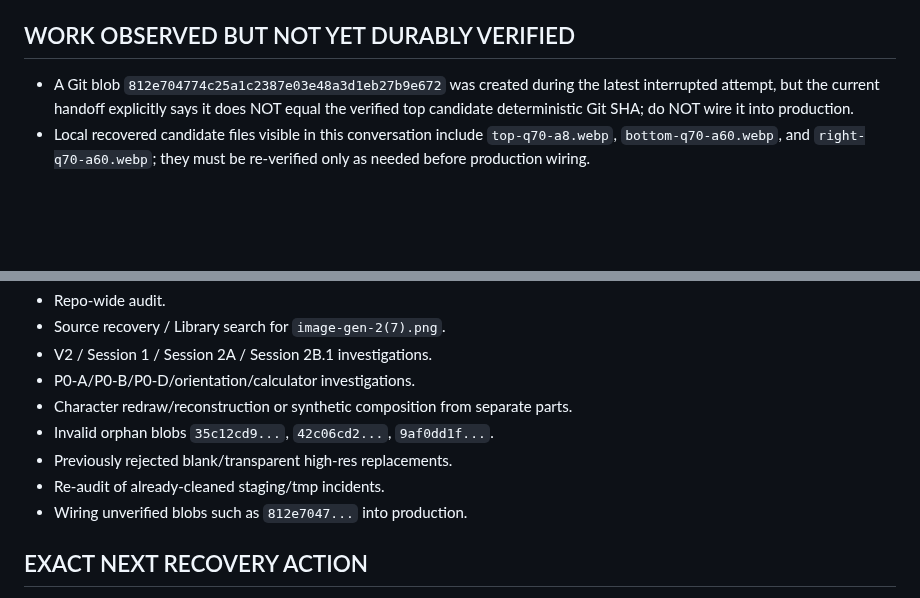
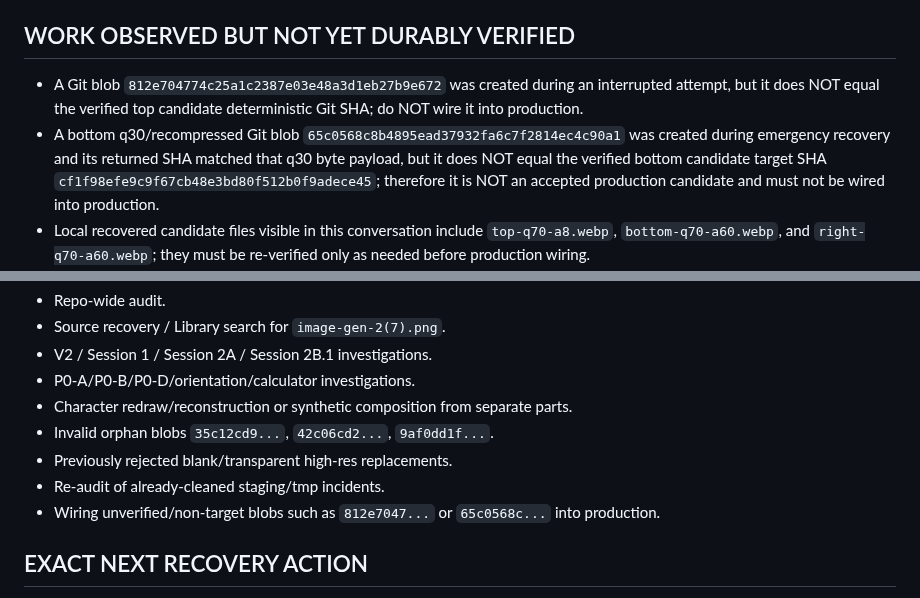
Before and after one commit to twentybkk-boop/NER-Menu-quantity, a Markdown page: CURRENT_HANDOFF.md, 2 parts joined by grey strips. Drawn GitHub-style; blank space fills up the shorter version.

Commit message:
Checkpoint rejected non-target recovery blobs

```diff
--- a/CURRENT_HANDOFF.md
+++ b/CURRENT_HANDOFF.md
@@ -32,7 +32,8 @@
    - right candidate target blob `a4d051c52a4b0f5191ad2770c3eee416fa01aba4`
 
 ## WORK OBSERVED BUT NOT YET DURABLY VERIFIED
-- A Git blob `812e704774c25a1c2387e03e48a3d1eb27b9e672` was created during the latest interrupted attempt, but the current handoff explicitly says it does NOT equal the verified top candidate deterministic Git SHA; do NOT wire it into production.
+- A Git blob `812e704774c25a1c2387e03e48a3d1eb27b9e672` was created during an interrupted attempt, but it does NOT equal the verified top candidate deterministic Git SHA; do NOT wire it into production.
+- A bottom q30/recompressed Git blob `65c0568c8b4895ead37932fa6c7f2814ec4c90a1` was created during emergency recovery and its returned SHA matched that q30 byte payload, but it does NOT equal the verified bottom candidate target SHA `cf1f98efe9c9f67cb48e3bd80f512b0f9adece45`; therefore it is NOT an accepted production candidate and must not be wired into production.
 - Local recovered candidate files visible in this conversation include `top-q70-a8.webp`, `bottom-q70-a60.webp`, and `right-q70-a60.webp`; they must be re-verified only as needed before production wiring.
 - No clean production commit changing exactly the three high-res WebP paths is yet durably VERIFIED.
 - Post-repair UI QA/sharpness PASS is not yet verified.
@@ -52,7 +53,7 @@
 - Invalid orphan blobs `35c12cd9...`, `42c06cd2...`, `9af0dd1f...`.
 - Previously rejected blank/transparent high-res replacements.
 - Re-audit of already-cleaned staging/tmp incidents.
-- Wiring unverified blobs such as `812e7047...` into production.
+- Wiring unverified/non-target blobs such as `812e7047...` or `65c0568c...` into production.
 
 ## EXACT NEXT RECOVERY ACTION
 Recover in one small chunk only: verify the exact current `main` head and create/use a temporary repair branch from that head; then transport only ONE candidate asset first (top-left) and verify its resulting Git blob SHA exactly equals `990c6b3523f79a483f41f17032f03f880f97f461`. Immediately persist that result in `CURRENT_HANDOFF.md` before attempting bottom-left or right. Do not modify production `main` asset paths until all three exact blob SHAs are durably verified.
```
